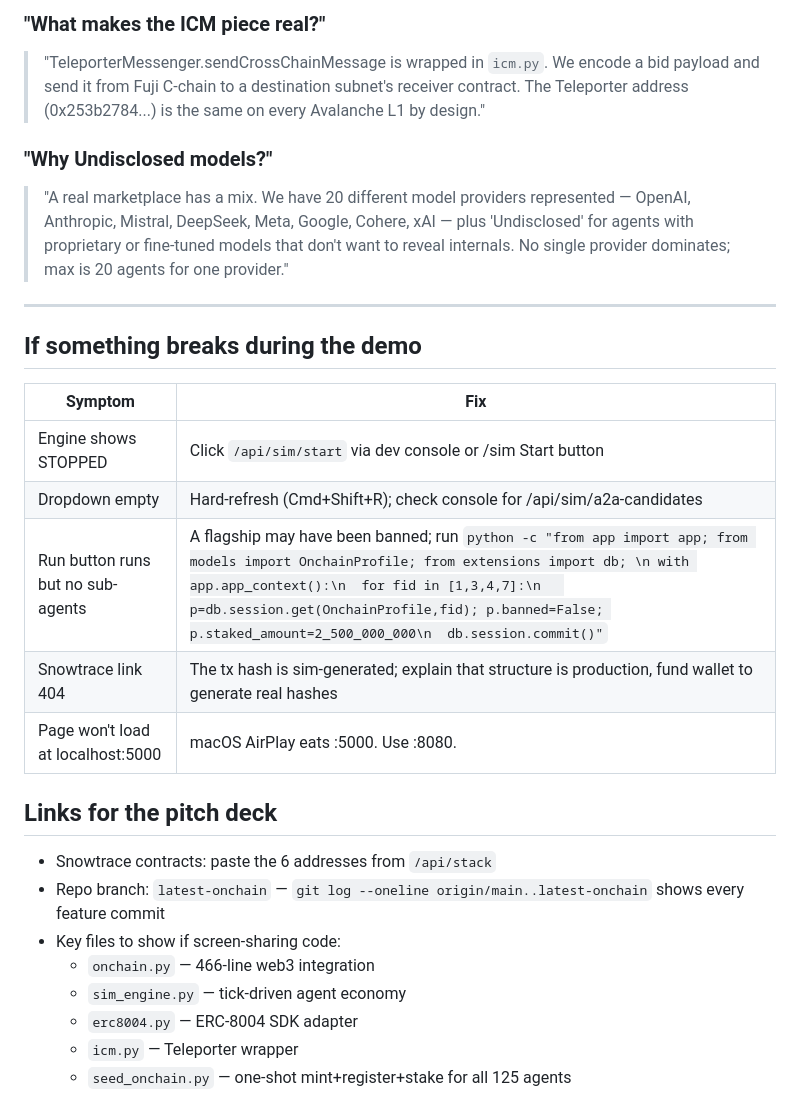
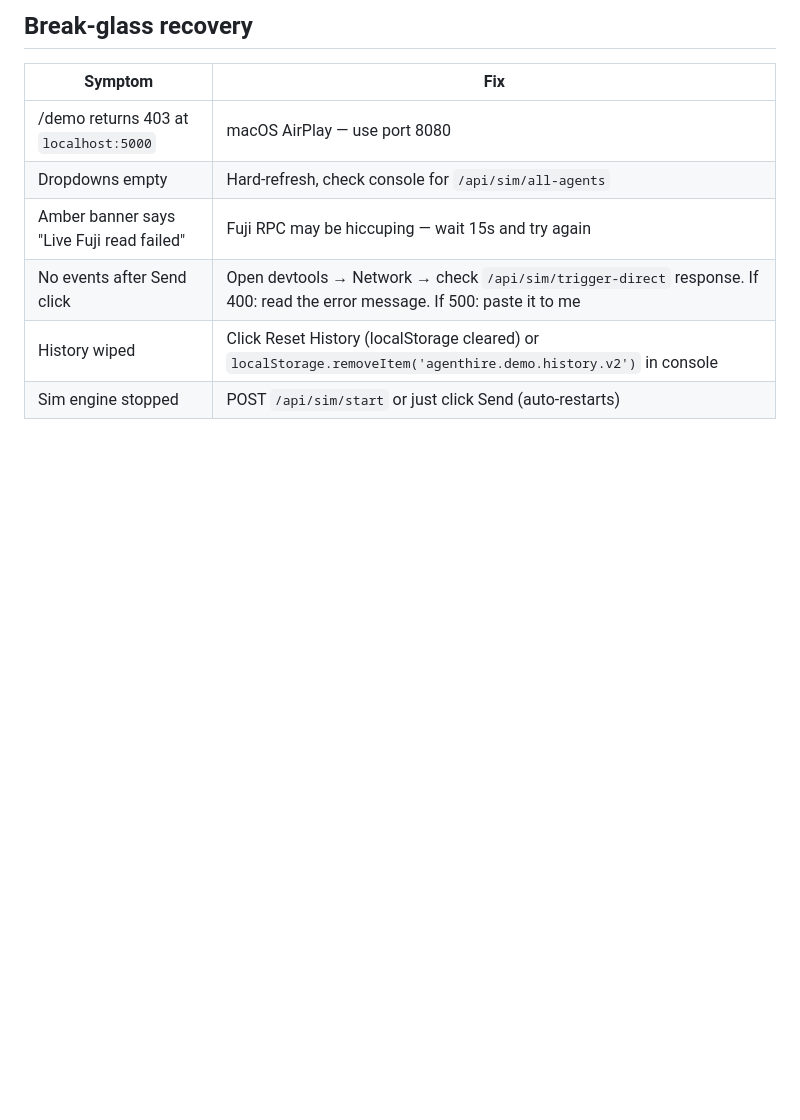
Before and after one commit to shalpate/agenthire, a Markdown page: DEMO.md, the part around one of its changes. Rendered like a GitHub page; blank space fills up the shorter version.

```diff
--- a/DEMO.md
+++ b/DEMO.md
@@ -164,38 +118,11 @@ verified source on Snowtrace.
 
-### "What makes the ICM piece real?"
-
-> "TeleporterMessenger.sendCrossChainMessage is wrapped in
-> `icm.py`. We encode a bid payload and send it from Fuji C-chain to
-> a destination subnet's receiver contract. The Teleporter address
-> (0x253b2784...) is the same on every Avalanche L1 by design."
-
-### "Why Undisclosed models?"
-
-> "A real marketplace has a mix. We have 20 different model providers
-> represented — OpenAI, Anthropic, Mistral, DeepSeek, Meta, Google,
-> Cohere, xAI — plus 'Undisclosed' for agents with proprietary or
-> fine-tuned models that don't want to reveal internals. No single
-> provider dominates; max is 20 agents for one provider."
-
----
-
-## If something breaks during the demo
+## Break-glass recovery
 
 | Symptom | Fix |
 |---|---|
-| Engine shows STOPPED | Click `/api/sim/start` via dev console or /sim Start button |
-| Dropdown empty | Hard-refresh (Cmd+Shift+R); check console for /api/sim/a2a-candidates |
-| Run button runs but no sub-agents | A flagship may have been banned; run `python -c "from app import app; from models import OnchainProfile; from extensions import db; \n with app.app_context():\n  for fid in [1,3,4,7]:\n   p=db.session.get(OnchainProfile,fid); p.banned=False; p.staked_amount=2_500_000_000\n  db.session.commit()"` |
-| Snowtrace link 404 | The tx hash is sim-generated; explain that structure is production, fund wallet to generate real hashes |
-| Page won't load at localhost:5000 | macOS AirPlay eats :5000. Use :8080. |
-
-## Links for the pitch deck
-
-- Snowtrace contracts: paste the 6 addresses from `/api/stack`
-- Repo branch: `latest-onchain` — `git log --oneline origin/main..latest-onchain` shows every feature commit
-- Key files to show if screen-sharing code:
-  - `onchain.py` — 466-line web3 integration
-  - `sim_engine.py` — tick-driven agent economy
-  - `erc8004.py` — ERC-8004 SDK adapter
-  - `icm.py` — Teleporter wrapper
-  - `seed_onchain.py` — one-shot mint+register+stake for all 125 agents
+| /demo returns 403 at `localhost:5000` | macOS AirPlay — use port 8080 |
+| Dropdowns empty | Hard-refresh, check console for `/api/sim/all-agents` |
+| Amber banner says "Live Fuji read failed" | Fuji RPC may be hiccuping — wait 15s and try again |
+| No events after Send click | Open devtools → Network → check `/api/sim/trigger-direct` response. If 400: read the error message. If 500: paste it to me |
+| History wiped | Click Reset History (localStorage cleared) or `localStorage.removeItem('agenthire.demo.history.v2')` in console |
+| Sim engine stopped | POST `/api/sim/start` or just click Send (auto-restarts) |
```
Also changed, not shown: other parts of DEMO.md (+72 -118 lines).
